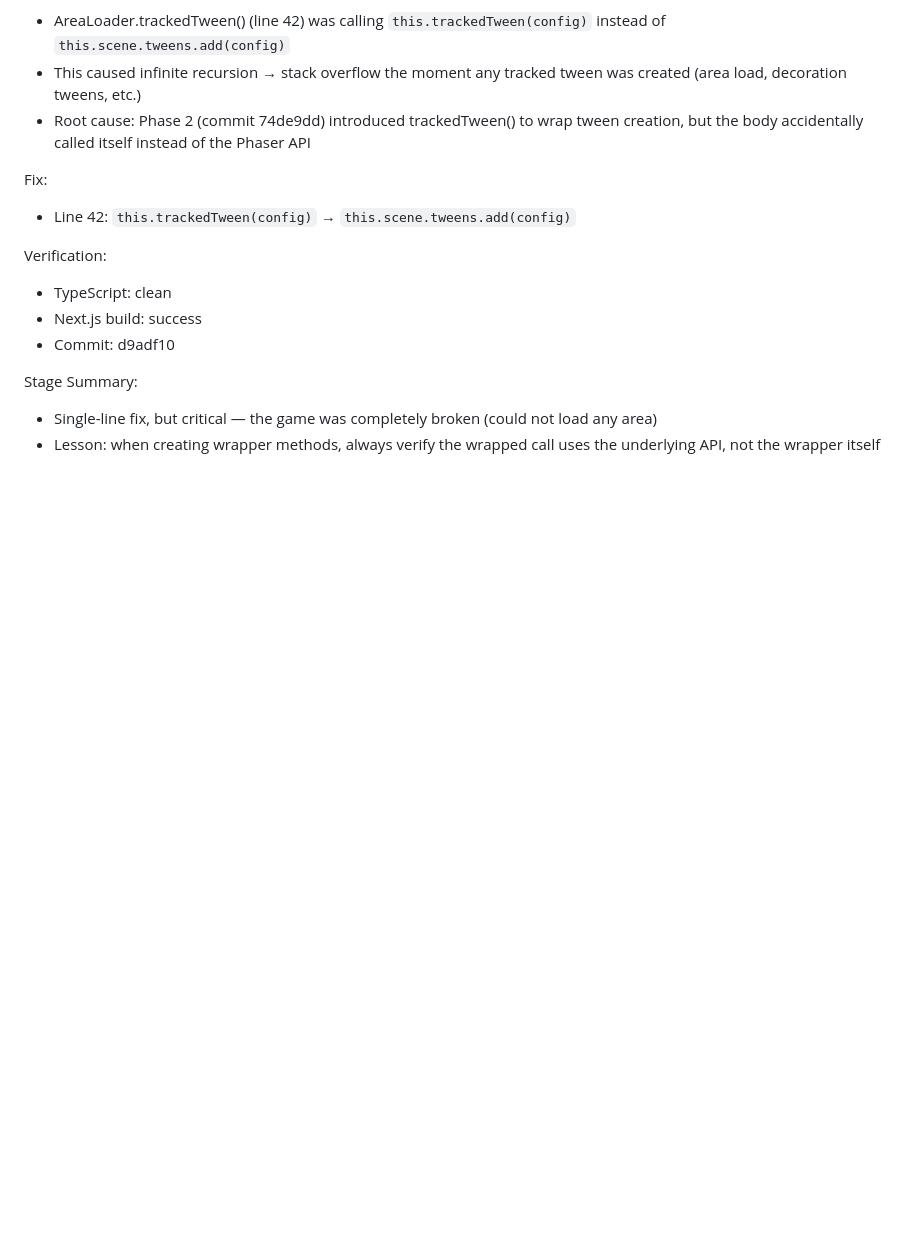
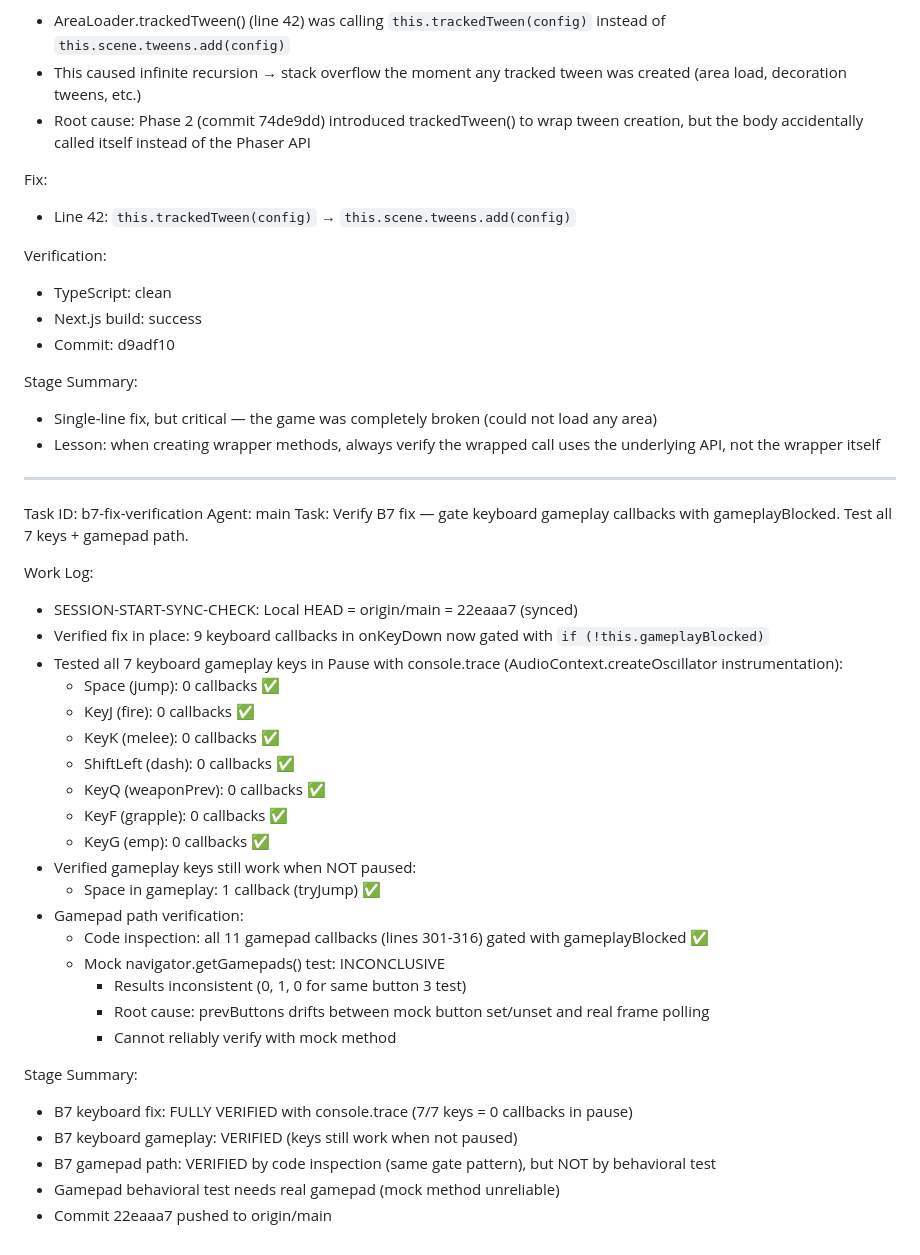
Before and after one commit to Russia24x/Mecha, a Markdown page: worklog.md, the part around the change. GitHub-like rendering; blank space fills up the shorter version.

Commit message:
d0cd1516-3e3c-416b-bdb4-6b31ef3cfa56

```diff
--- a/worklog.md
+++ b/worklog.md
@@ -1112,3 +1112,35 @@ Stage Summary:
 - Single-line fix, but critical — the game was completely broken (could not load any area)
 - Lesson: when creating wrapper methods, always verify the wrapped call uses the
   underlying API, not the wrapper itself
+
+---
+Task ID: b7-fix-verification
+Agent: main
+Task: Verify B7 fix — gate keyboard gameplay callbacks with gameplayBlocked. Test all 7 keys + gamepad path.
+
+Work Log:
+- SESSION-START-SYNC-CHECK: Local HEAD = origin/main = 22eaaa7 (synced)
+- Verified fix in place: 9 keyboard callbacks in onKeyDown now gated with `if (!this.gameplayBlocked)`
+- Tested all 7 keyboard gameplay keys in Pause with console.trace (AudioContext.createOscillator instrumentation):
+  * Space (jump): 0 callbacks ✅
+  * KeyJ (fire): 0 callbacks ✅
+  * KeyK (melee): 0 callbacks ✅
+  * ShiftLeft (dash): 0 callbacks ✅
+  * KeyQ (weaponPrev): 0 callbacks ✅
+  * KeyF (grapple): 0 callbacks ✅
+  * KeyG (emp): 0 callbacks ✅
+- Verified gameplay keys still work when NOT paused:
+  * Space in gameplay: 1 callback (tryJump) ✅
+- Gamepad path verification:
+  * Code inspection: all 11 gamepad callbacks (lines 301-316) gated with gameplayBlocked ✅
+  * Mock navigator.getGamepads() test: INCONCLUSIVE
+    - Results inconsistent (0, 1, 0 for same button 3 test)
+    - Root cause: prevButtons drifts between mock button set/unset and real frame polling
+    - Cannot reliably verify with mock method
+
+Stage Summary:
+- B7 keyboard fix: FULLY VERIFIED with console.trace (7/7 keys = 0 callbacks in pause)
+- B7 keyboard gameplay: VERIFIED (keys still work when not paused)
+- B7 gamepad path: VERIFIED by code inspection (same gate pattern), but NOT by behavioral test
+- Gamepad behavioral test needs real gamepad (mock method unreliable)
+- Commit 22eaaa7 pushed to origin/main
```
